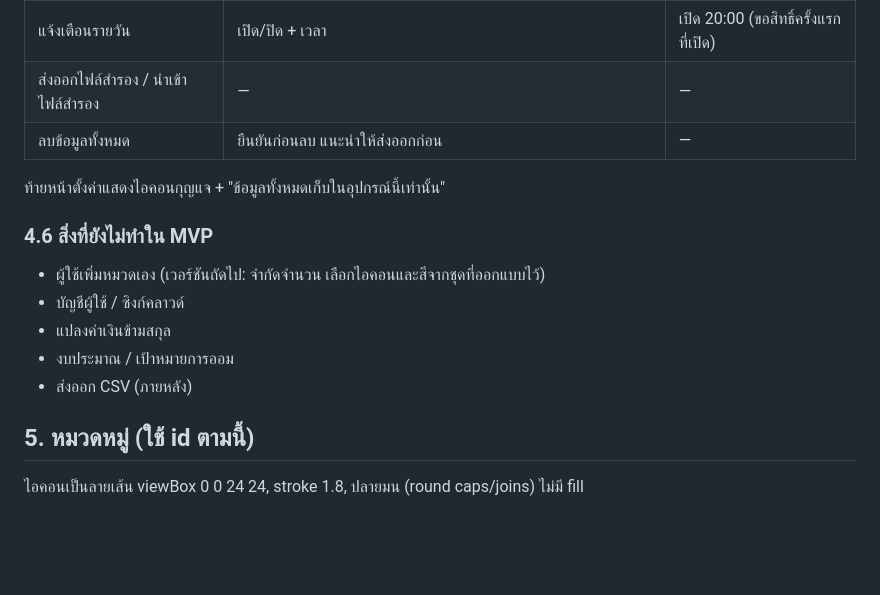
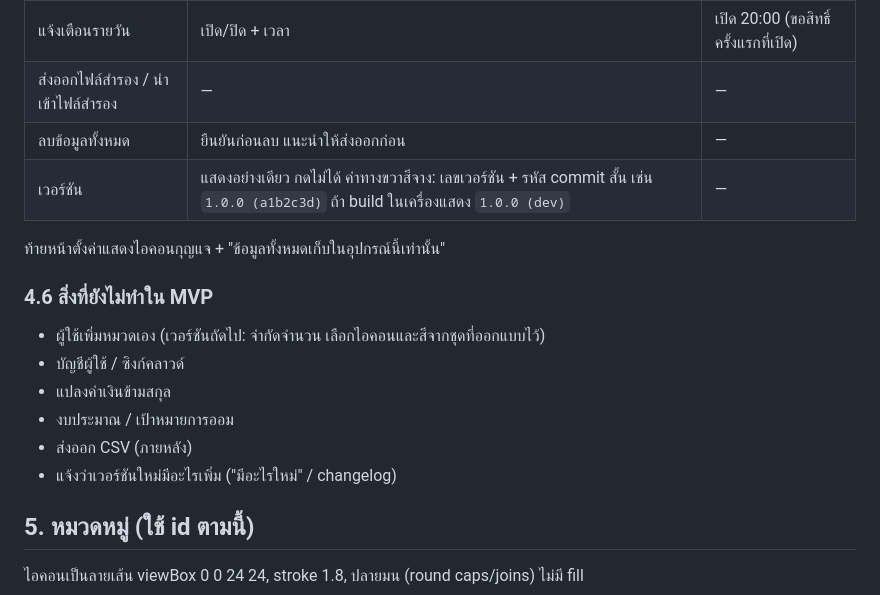
Before and after one commit to symphonicz/snow_flow, a Markdown page: docs/SNOWFLOW_BRIEF.md, the part around the change. Drawn GitHub-style; blank space fills up the shorter version.

Commit message:
docs: add version row to settings and list changelog as not in MVP
Closes #47

Co-Authored-By: Claude Opus 5.5 <noreply@anthropic.com>

```diff
--- a/docs/SNOWFLOW_BRIEF.md
+++ b/docs/SNOWFLOW_BRIEF.md
@@ -122,6 +122,7 @@ SnowFlow คือแอปจดรายรับรายจ่ายปร
 | แจ้งเตือนรายวัน | เปิด/ปิด + เวลา | เปิด 20:00 (ขอสิทธิ์ครั้งแรกที่เปิด) |
 | ส่งออกไฟล์สำรอง / นำเข้าไฟล์สำรอง | — | — |
 | ลบข้อมูลทั้งหมด | ยืนยันก่อนลบ แนะนำให้ส่งออกก่อน | — |
+| เวอร์ชัน | แสดงอย่างเดียว กดไม่ได้ ค่าทางขวาสีจาง: เลขเวอร์ชัน + รหัส commit สั้น เช่น `1.0.0 (a1b2c3d)` ถ้า build ในเครื่องแสดง `1.0.0 (dev)` | — |
 
 ท้ายหน้าตั้งค่าแสดงไอคอนกุญแจ + "ข้อมูลทั้งหมดเก็บในอุปกรณ์นี้เท่านั้น"
 
@@ -131,6 +132,7 @@ SnowFlow คือแอปจดรายรับรายจ่ายปร
 - แปลงค่าเงินข้ามสกุล
 - งบประมาณ / เป้าหมายการออม
 - ส่งออก CSV (ภายหลัง)
+- แจ้งว่าเวอร์ชันใหม่มีอะไรเพิ่ม ("มีอะไรใหม่" / changelog)
 
 ## 5. หมวดหมู่ (ใช้ id ตามนี้)
 
```
